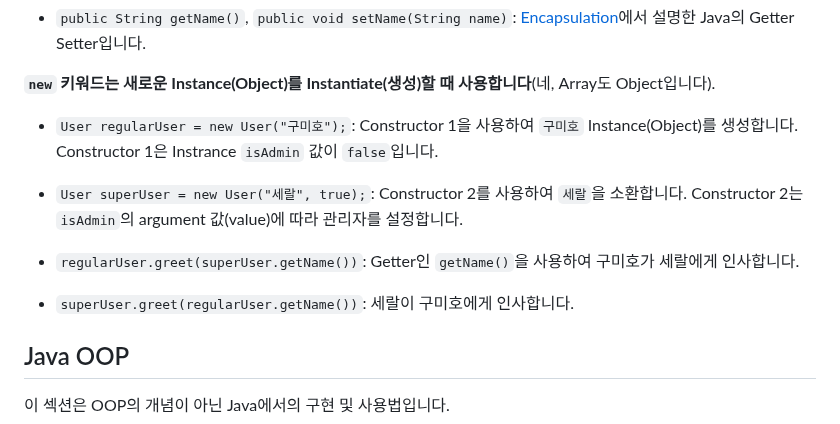
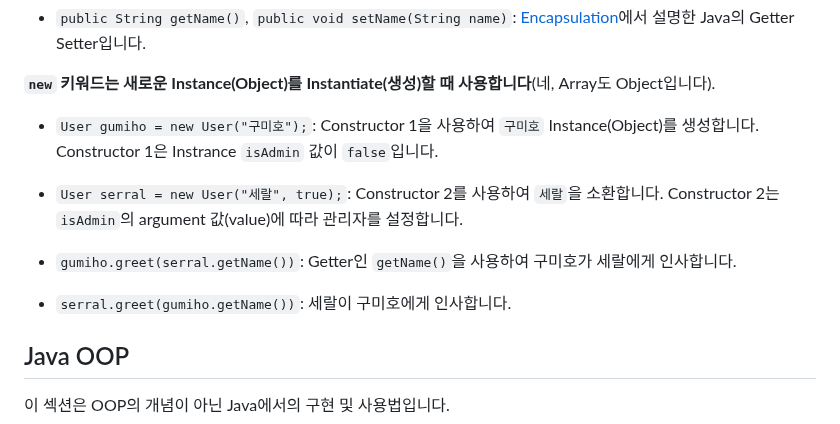
Before and after one commit to pinetreeplus/global-in-notes, a Markdown page: java/java-intermediate/java-intermediate.md, the part around the change. GitHub-like rendering.

Commit message:
이름 직관적으로 변경

```diff
--- a/java/java-intermediate/java-intermediate.md
+++ b/java/java-intermediate/java-intermediate.md
@@ -246,11 +246,11 @@ public class Main{
 
 **`new` 키워드는 새로운 Instance(Object)를 Instantiate(생성)할 때 사용합니다**(네, Array도 Object입니다).
 
-- `User regularUser = new User("구미호");`: Constructor 1을 사용하여 `구미호` Instance(Object)를 생성합니다. Constructor 1은 Instrance `isAdmin` 값이 `false`입니다.
-- `User superUser = new User("세랄", true);`: Constructor 2를 사용하여 `세랄`을 소환합니다. Constructor 2는 `isAdmin`의 argument 값(value)에 따라 관리자를 설정합니다.
+- `User gumiho = new User("구미호");`: Constructor 1을 사용하여 `구미호` Instance(Object)를 생성합니다. Constructor 1은 Instrance `isAdmin` 값이 `false`입니다.
+- `User serral = new User("세랄", true);`: Constructor 2를 사용하여 `세랄`을 소환합니다. Constructor 2는 `isAdmin`의 argument 값(value)에 따라 관리자를 설정합니다.
 
-- `regularUser.greet(superUser.getName())`: Getter인 `getName()`을 사용하여 구미호가 세랄에게 인사합니다.
-- `superUser.greet(regularUser.getName())`: 세랄이 구미호에게 인사합니다.
+- `gumiho.greet(serral.getName())`: Getter인 `getName()`을 사용하여 구미호가 세랄에게 인사합니다.
+- `serral.greet(gumiho.getName())`: 세랄이 구미호에게 인사합니다.
 
 ## Java OOP
 
```
